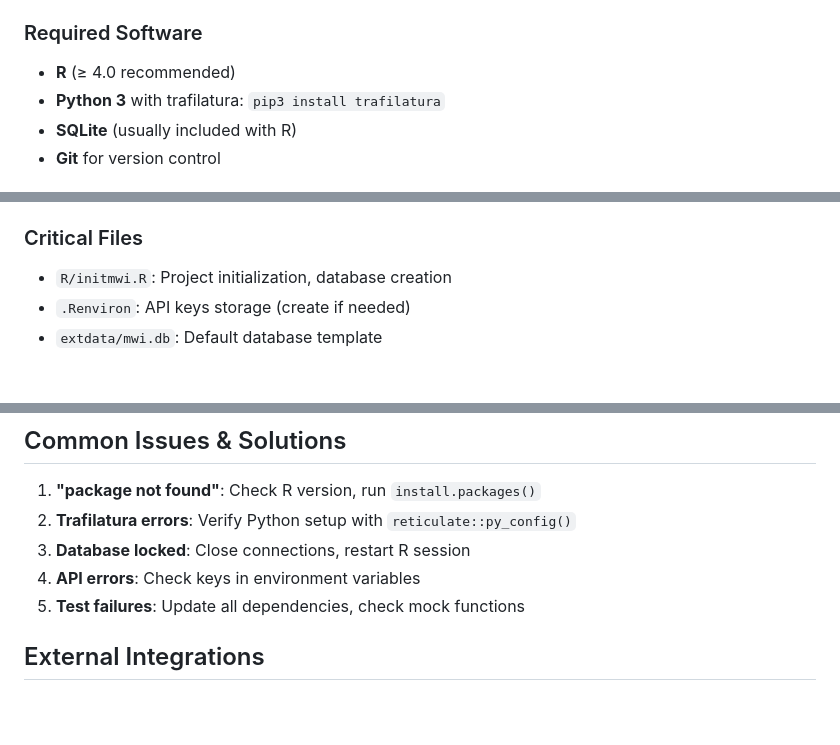
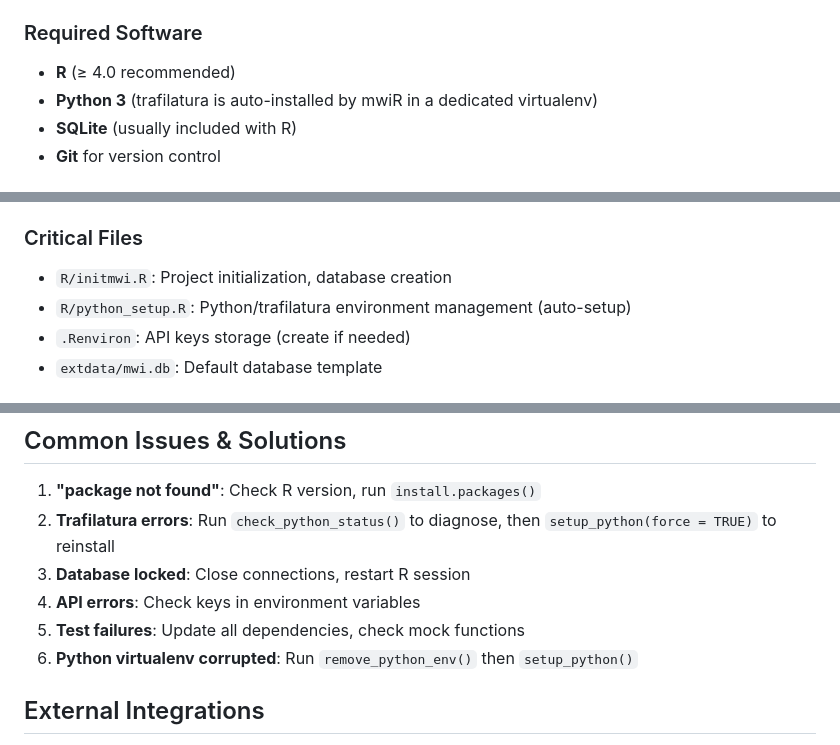
Before and after one commit to MyWebIntelligence/mwiR, a Markdown page: CLAUDE.md, 3 parts joined by grey strips. GitHub-like rendering; blank space fills up the shorter version.

```diff
--- a/CLAUDE.md
+++ b/CLAUDE.md
@@ -55,7 +55,7 @@ R -e "install.packages('path/to/mwiR.tar.gz', repos = NULL, type = 'source')"
 ### Required Software
 
 - **R** (≥ 4.0 recommended)
-- **Python 3** with trafilatura: `pip3 install trafilatura`
+- **Python 3** (trafilatura is auto-installed by mwiR in a dedicated virtualenv)
 - **SQLite** (usually included with R)
 - **Git** for version control
 
@@ -109,6 +109,7 @@ SQLite database (mwi.db) structure:
 ### Critical Files
 
 - `R/initmwi.R`: Project initialization, database creation
+- `R/python_setup.R`: Python/trafilatura environment management (auto-setup)
 - `.Renviron`: API keys storage (create if needed)
 - `extdata/mwi.db`: Default database template
 
@@ -187,10 +188,11 @@ OPENROUTER_API_KEY="your_key"  # Alternative AI provider
 ## Common Issues & Solutions
 
 1. **"package not found"**: Check R version, run `install.packages()`
-2. **Trafilatura errors**: Verify Python setup with `reticulate::py_config()`
+2. **Trafilatura errors**: Run `check_python_status()` to diagnose, then `setup_python(force = TRUE)` to reinstall
 3. **Database locked**: Close connections, restart R session
 4. **API errors**: Check keys in environment variables
 5. **Test failures**: Update all dependencies, check mock functions
+6. **Python virtualenv corrupted**: Run `remove_python_env()` then `setup_python()`
 
 ## External Integrations
 
```
Also changed, not shown: README.md (+26 -3 lines).
